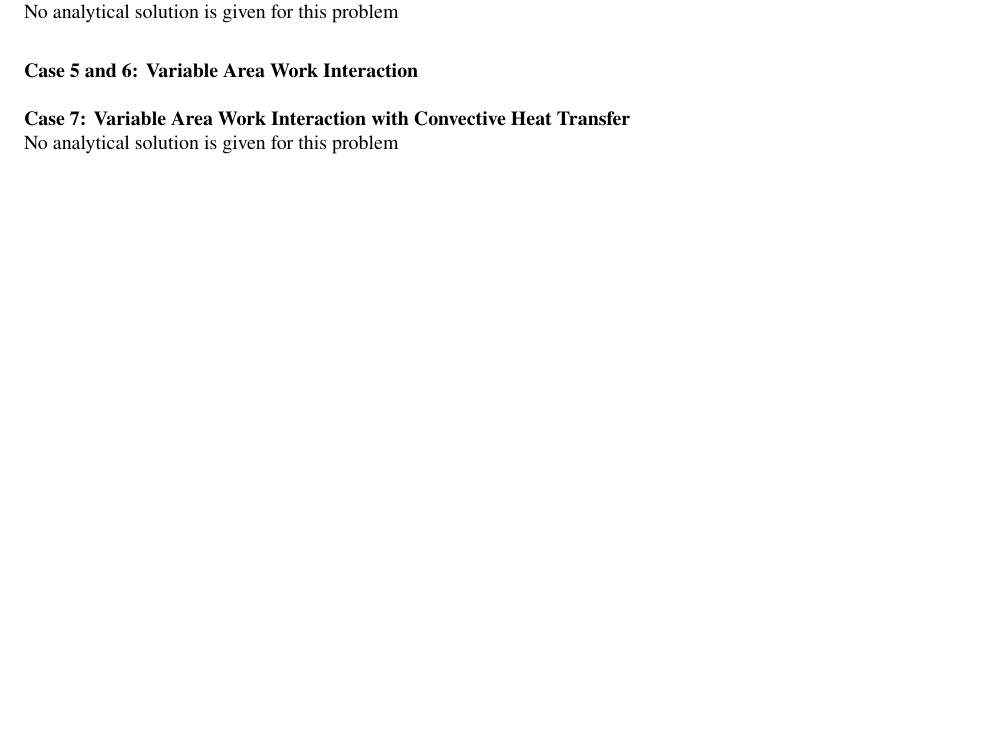
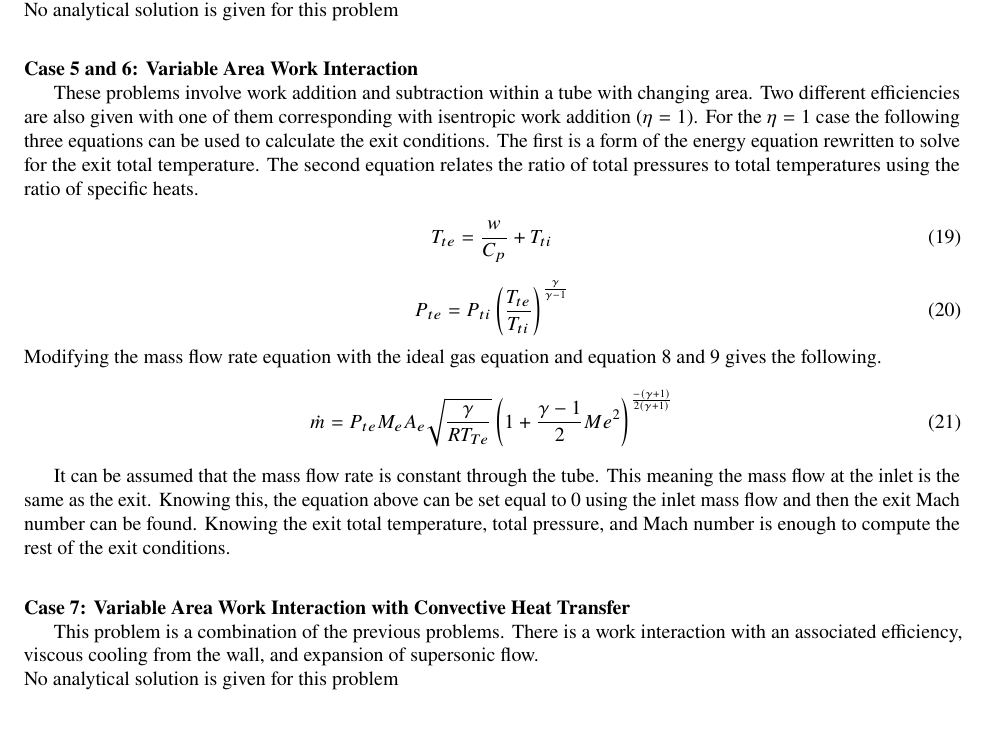
Before and after one commit to RileyKyle/Prop_2_Assignments, a LaTeX paper (midterm/aiaa_latex/main.tex): part of page 4 of 4, cut so that both start at the same text. Compiled offline with pdfLaTeX.

Commit message:
done with midterm

```diff
--- a/midterm/aiaa_latex/main.tex
+++ b/midterm/aiaa_latex/main.tex
@@ -185,10 +188,31 @@ This convective heat transfer starts with the interaction between the boundary l
 
 \subsection*{Case 5 and 6: Variable Area Work Interaction}
 
+These problems involve work addition and subtraction within a tube with changing area. Two different efficiencies are also given with one of them corresponding with isentropic work addition ($\eta = 1$). For the $\eta = 1$ case the following three equations can be used to calculate the exit conditions.
+The first is a form of the energy equation rewritten to solve for the exit total temperature. The second equation relates the ratio of total pressures to total temperatures using the ratio of specific heats.
 
+
+\begin{equation}
+    T_{te} = \frac{w}{C_p} + T_{ti}
+\end{equation}
+
+\begin{equation}
+    P_{te} = P_{ti}\left(\frac{T_{te}}{T_{ti}}\right)^{\frac{\gamma}{\gamma-1} }
+\end{equation}
+
+
+\noindent Modifying the mass flow rate equation with the ideal gas equation and equation 8 and 9 gives the following.
+\begin{equation}
+    \dot{m} = {P_{te} M_e A_e} \sqrt{\frac{\gamma}{R T_{Te}}} \left(1+\frac{\gamma-1}{2} Me^2\right)^{\frac{-(\gamma+1)}{2(\gamma+1)}}
+\end{equation}
+
+It can be assumed that the mass flow rate is constant through the tube. This meaning the mass flow at the inlet is the same as the exit.
+Knowing this, the equation above can be set equal to 0 using the inlet mass flow and then the exit Mach number can be found.
+Knowing the exit total temperature, total pressure, and Mach number is enough to compute the rest of the exit conditions.
 
 \subsection*{Case 7: Variable Area Work Interaction with Convective Heat Transfer}
 
+This problem is a combination of the previous problems. There is a work interaction with an associated efficiency, viscous cooling from the wall, and expansion of supersonic flow.
 
 \noindent No analytical solution is given for this problem
 
```
Also changed, not shown: midterm/aiaa_latex/images/tables.png (added), midterm/aiaa_latex/main.pdf, midterm/aiaa_latex/main.tex (5 more changed lines), 12 other files.
